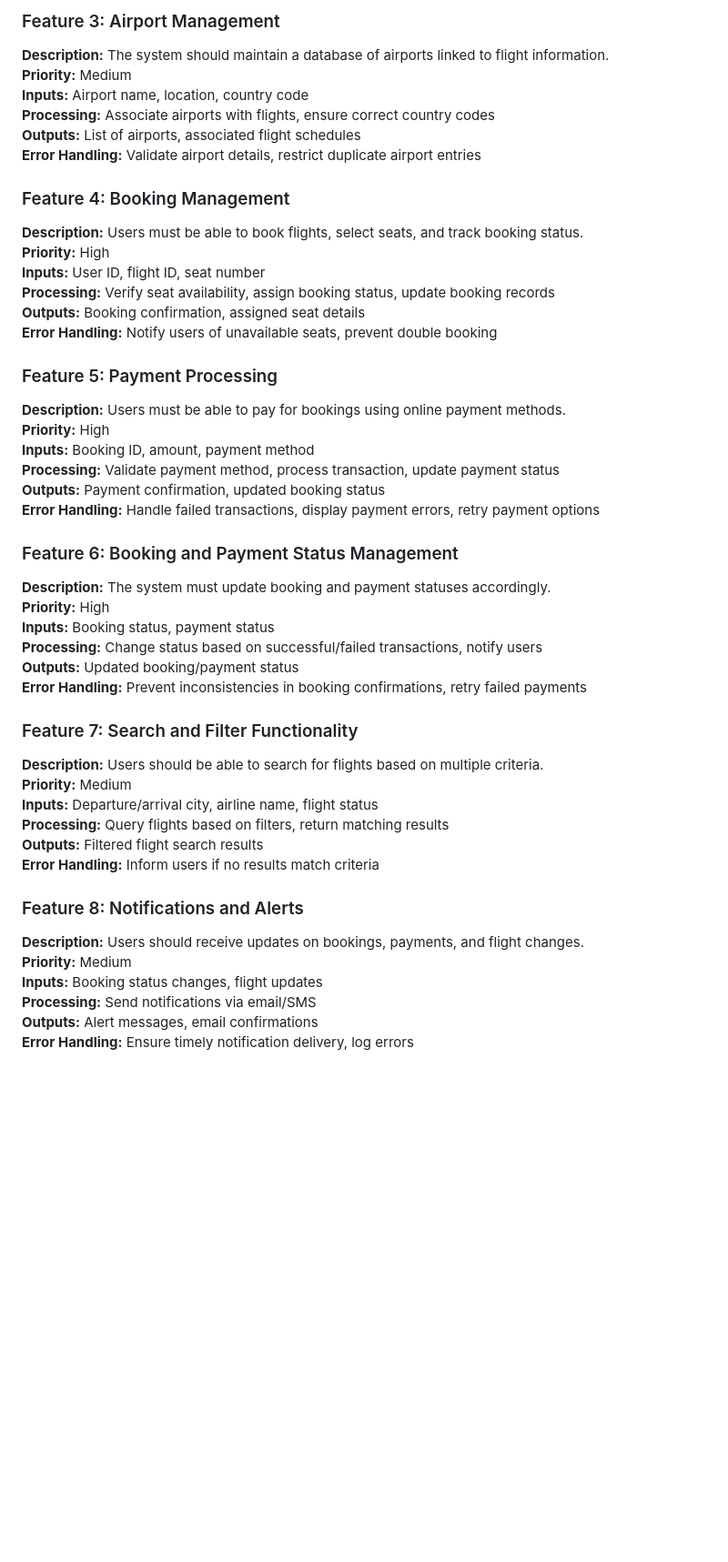
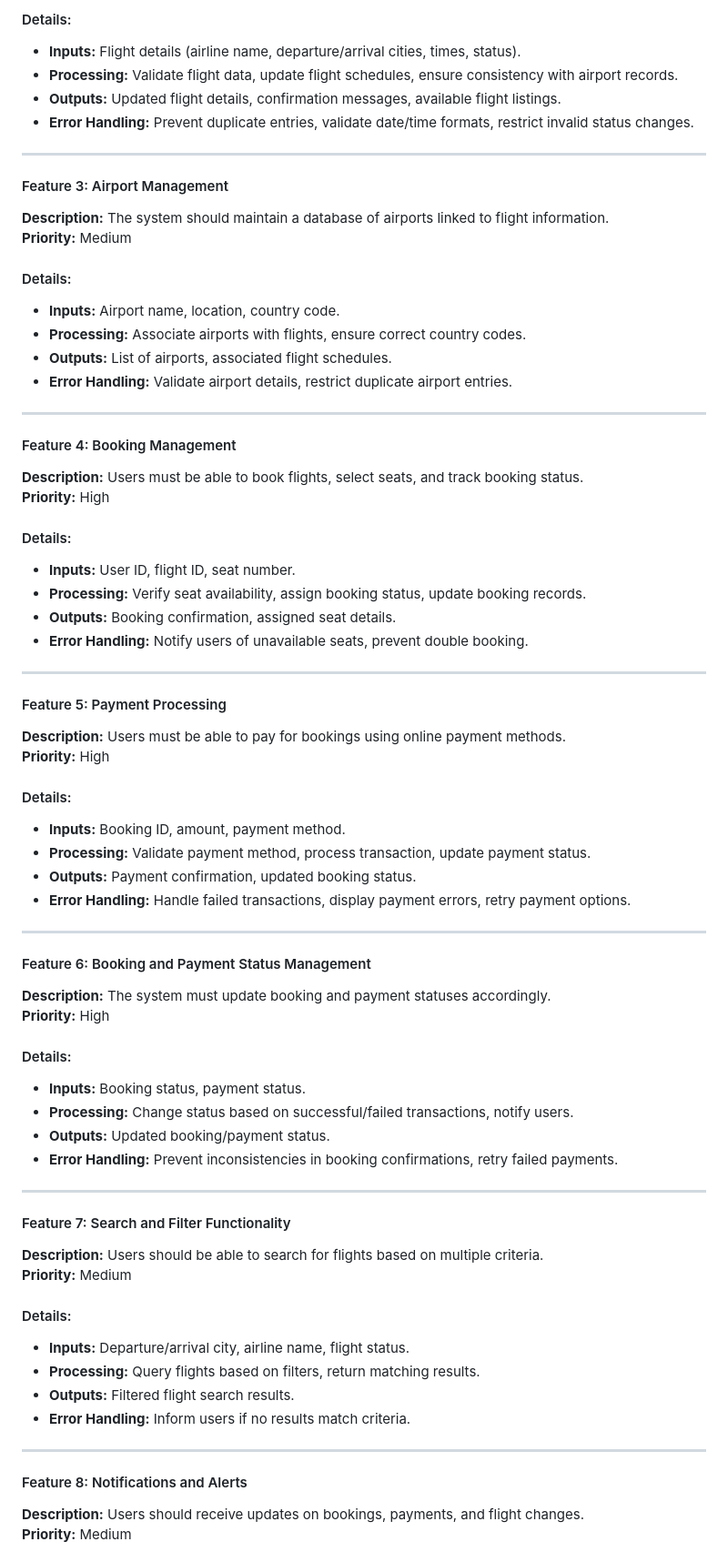
Before and after one commit to hannamaeastano/airline-booking-system, a Markdown page: Technical-specifications-document.md, the part around the change printed below. Shown: that part at 91% size. Drawn GitHub-style; blank space fills up the shorter version.

```diff
--- a/Technical-specifications-document.md
+++ b/Technical-specifications-document.md
@@ -112,49 +125,73 @@
 
-### Feature 3: Airport Management
+#### Details:
+- **Inputs:** Flight details (airline name, departure/arrival cities, times, status).
+- **Processing:** Validate flight data, update flight schedules, ensure consistency with airport records.
+- **Outputs:** Updated flight details, confirmation messages, available flight listings.
+- **Error Handling:** Prevent duplicate entries, validate date/time formats, restrict invalid status changes.
+
+---
+
+#### Feature 3: Airport Management
 **Description:** The system should maintain a database of airports linked to flight information.
 **Priority:** Medium
-**Inputs:** Airport name, location, country code
-**Processing:** Associate airports with flights, ensure correct country codes
-**Outputs:** List of airports, associated flight schedules
-**Error Handling:** Validate airport details, restrict duplicate airport entries
 
-### Feature 4: Booking Management
+#### Details:
+- **Inputs:** Airport name, location, country code.
+- **Processing:** Associate airports with flights, ensure correct country codes.
+- **Outputs:** List of airports, associated flight schedules.
+- **Error Handling:** Validate airport details, restrict duplicate airport entries.
+
+---
+
+#### Feature 4: Booking Management
 **Description:** Users must be able to book flights, select seats, and track booking status.
 **Priority:** High
-**Inputs:** User ID, flight ID, seat number
-**Processing:** Verify seat availability, assign booking status, update booking records
-**Outputs:** Booking confirmation, assigned seat details
-**Error Handling:** Notify users of unavailable seats, prevent double booking
 
-### Feature 5: Payment Processing
+#### Details:
+- **Inputs:** User ID, flight ID, seat number.
+- **Processing:** Verify seat availability, assign booking status, update booking records.
+- **Outputs:** Booking confirmation, assigned seat details.
+- **Error Handling:** Notify users of unavailable seats, prevent double booking.
+
+---
+
+#### Feature 5: Payment Processing
 **Description:** Users must be able to pay for bookings using online payment methods.
 **Priority:** High
-**Inputs:** Booking ID, amount, payment method
-**Processing:** Validate payment method, process transaction, update payment status
-**Outputs:** Payment confirmation, updated booking status
-**Error Handling:** Handle failed transactions, display payment errors, retry payment options
 
-### Feature 6: Booking and Payment Status Management
+#### Details:
+- **Inputs:** Booking ID, amount, payment method.
+- **Processing:** Validate payment method, process transaction, update payment status.
+- **Outputs:** Payment confirmation, updated booking status.
+- **Error Handling:** Handle failed transactions, display payment errors, retry payment options.
+
+---
+
+#### Feature 6: Booking and Payment Status Management
 **Description:** The system must update booking and payment statuses accordingly.
 **Priority:** High
-**Inputs:** Booking status, payment status
-**Processing:** Change status based on successful/failed transactions, notify users
-**Outputs:** Updated booking/payment status
-**Error Handling:** Prevent inconsistencies in booking confirmations, retry failed payments
 
-### Feature 7: Search and Filter Functionality
+#### Details:
+- **Inputs:** Booking status, payment status.
+- **Processing:** Change status based on successful/failed transactions, notify users.
+- **Outputs:** Updated booking/payment status.
+- **Error Handling:** Prevent inconsistencies in booking confirmations, retry failed payments.
+
+---
+
+#### Feature 7: Search and Filter Functionality
 **Description:** Users should be able to search for flights based on multiple criteria.
 **Priority:** Medium
-**Inputs:** Departure/arrival city, airline name, flight status
-**Processing:** Query flights based on filters, return matching results
-**Outputs:** Filtered flight search results
-**Error Handling:** Inform users if no results match criteria
 
-### Feature 8: Notifications and Alerts
+#### Details:
+- **Inputs:** Departure/arrival city, airline name, flight status.
+- **Processing:** Query flights based on filters, return matching results.
+- **Outputs:** Filtered flight search results.
+- **Error Handling:** Inform users if no results match criteria.
+
+---
+
+#### Feature 8: Notifications and Alerts
 **Description:** Users should receive updates on bookings, payments, and flight changes.
 **Priority:** Medium
-**Inputs:** Booking status changes, flight updates
-**Processing:** Send notifications via email/SMS
-**Outputs:** Alert messages, email confirmations
-**Error Handling:** Ensure timely notification delivery, log errors
 
```
Also changed, not shown: other parts of Technical-specifications-document.md (+110 -123 lines).
